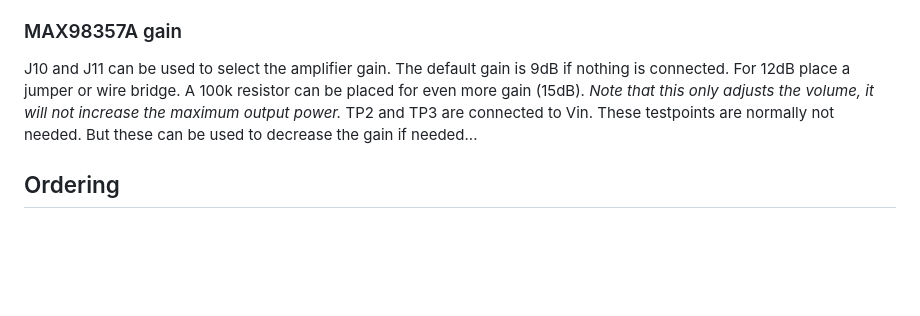
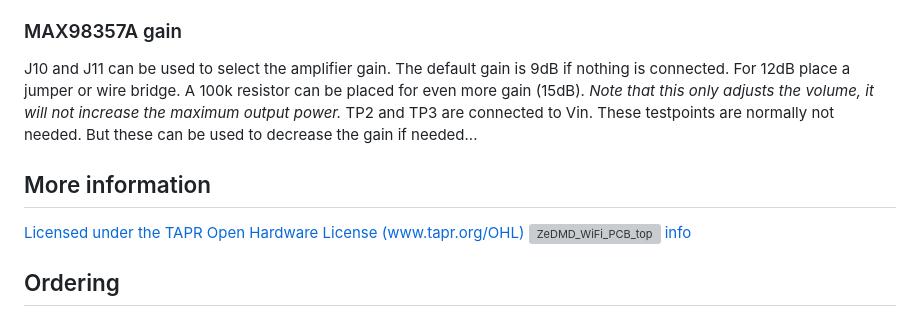
Before and after one commit to elabree/ZeDMD-5.1.8-WIFI-128x32, a Markdown page: KiCad/README.md, the part around the change. Drawn GitHub-style; blank space fills up the shorter version; grey boxes are pictures that could not be loaded.

Commit message:
Add license info

```diff
--- a/KiCad/README.md
+++ b/KiCad/README.md
@@ -53,6 +53,11 @@ J4 selects the power source for the amplifier modules. The best option is a jump
 J10 and J11 can be used to select the amplifier gain. The default gain is 9dB if nothing is connected. For 12dB place a jumper or wire bridge. A 100k resistor can be placed for even more gain (15dB).
 *Note that this only adjusts the volume, it will not increase the maximum output power.* TP2 and TP3 are connected to Vin. These testpoints are normally not needed. But these can be used to decrease the gain if needed...
 
+## More information
+[Licensed under the TAPR Open Hardware License (www.tapr.org/OHL)](LICENSE.txt)
+![ZeDMD_WiFi_PCB_top](ZeDMD_WiFi/docs/ZeDMD_WiFi_3d_overview.png)
+[info](ZeDMD_WiFi/docs)
+
 ## Ordering
 1. The Gerber and Drill files are [here](/KiCad/ZeDMD_WiFi/production.zip)
 2. Example [ordering information](ZeDMD_WiFi/docs/ZeDMD_WiFi_JLCPCB_ordering.png)
```
